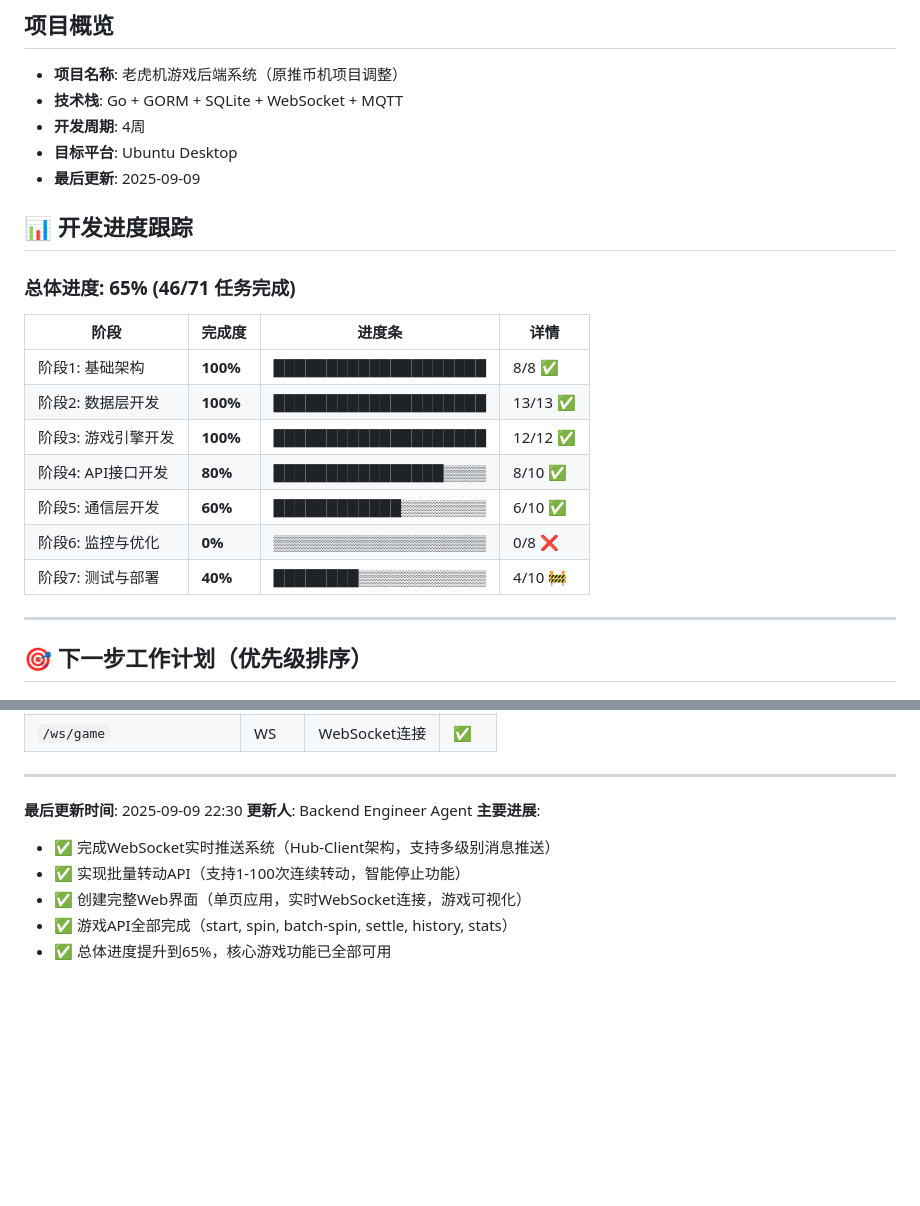
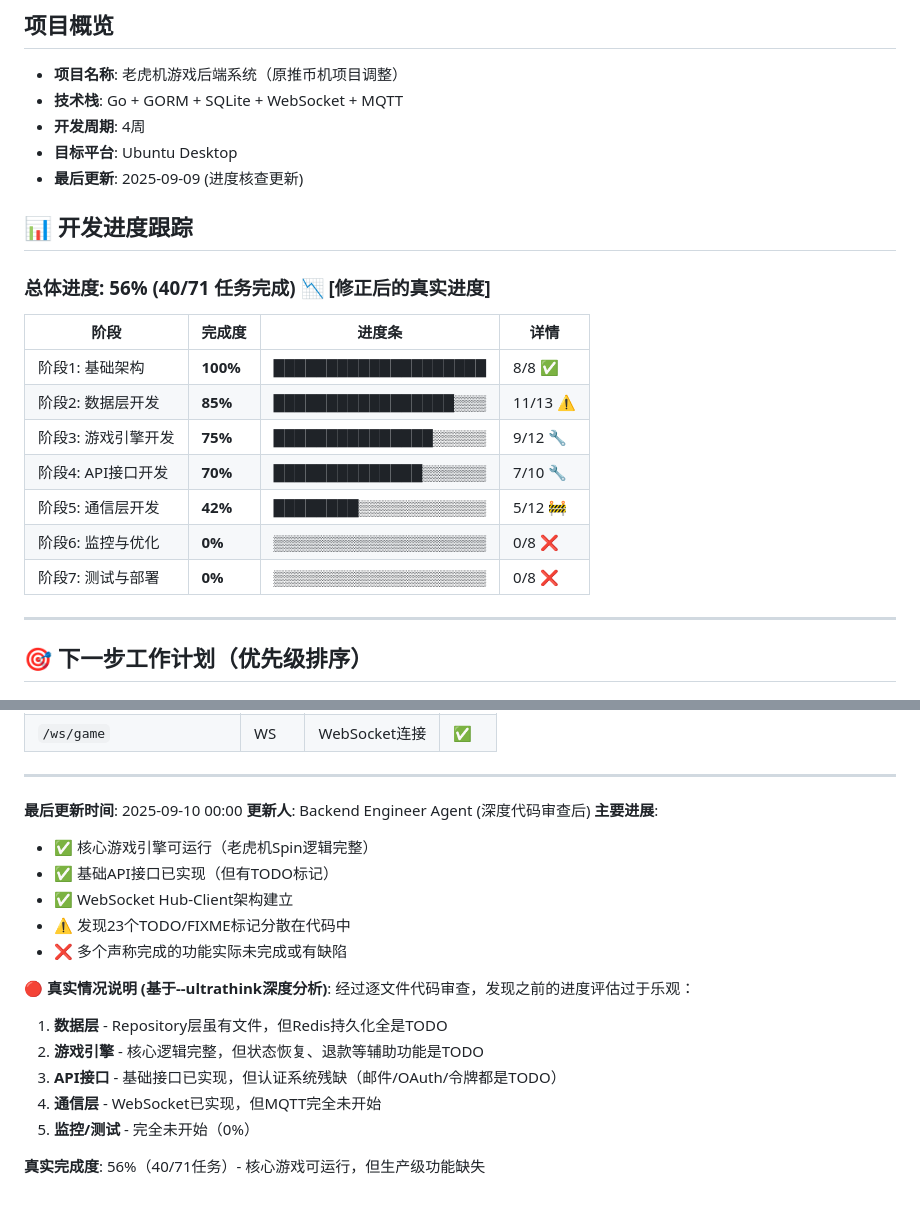
Before and after one commit to wfunc/slot-game, a Markdown page: docs/development/backend-todo.md, 2 parts joined by grey strips. GitHub-like rendering; blank space fills up the shorter version.

```diff
--- a/docs/development/backend-todo.md
+++ b/docs/development/backend-todo.md
@@ -5,21 +5,21 @@
 - **技术栈**: Go + GORM + SQLite + WebSocket + MQTT
 - **开发周期**: 4周
 - **目标平台**: Ubuntu Desktop
-- **最后更新**: 2025-09-09
+- **最后更新**: 2025-09-09 (进度核查更新)
 
 ## 📊 开发进度跟踪
 
-### 总体进度: 65% (46/71 任务完成)
+### 总体进度: 56% (40/71 任务完成) 📉 [修正后的真实进度]
 
 | 阶段 | 完成度 | 进度条 | 详情 |
 |------|--------|--------|------|
 | 阶段1: 基础架构 | **100%** | ████████████████████ | 8/8 ✅ |
-| 阶段2: 数据层开发 | **100%** | ████████████████████ | 13/13 ✅ |
-| 阶段3: 游戏引擎开发 | **100%** | ████████████████████ | 12/12 ✅ |
-| 阶段4: API接口开发 | **80%** | ████████████████▒▒▒▒ | 8/10 ✅ |
-| 阶段5: 通信层开发 | **60%** | ████████████▒▒▒▒▒▒▒▒ | 6/10 ✅ |
+| 阶段2: 数据层开发 | **85%** | █████████████████▒▒▒ | 11/13 ⚠️ |
+| 阶段3: 游戏引擎开发 | **75%** | ███████████████▒▒▒▒▒ | 9/12 🔧 |
+| 阶段4: API接口开发 | **70%** | ██████████████▒▒▒▒▒▒ | 7/10 🔧 |
+| 阶段5: 通信层开发 | **42%** | ████████▒▒▒▒▒▒▒▒▒▒▒▒ | 5/12 🚧 |
 | 阶段6: 监控与优化 | **0%** | ▒▒▒▒▒▒▒▒▒▒▒▒▒▒▒▒▒▒▒▒ | 0/8 ❌ |
-| 阶段7: 测试与部署 | **40%** | ████████▒▒▒▒▒▒▒▒▒▒▒▒ | 4/10 🚧 |
+| 阶段7: 测试与部署 | **0%** | ▒▒▒▒▒▒▒▒▒▒▒▒▒▒▒▒▒▒▒▒ | 0/8 ❌ |
 
 ---
 
@@ -523,11 +566,21 @@ make test
 
 ---
 
-**最后更新时间**: 2025-09-09 22:30
-**更新人**: Backend Engineer Agent
+**最后更新时间**: 2025-09-10 00:00
+**更新人**: Backend Engineer Agent (深度代码审查后)
 **主要进展**:
-- ✅ 完成WebSocket实时推送系统（Hub-Client架构，支持多级别消息推送）
-- ✅ 实现批量转动API（支持1-100次连续转动，智能停止功能）
-- ✅ 创建完整Web界面（单页应用，实时WebSocket连接，游戏可视化）
-- ✅ 游戏API全部完成（start, spin, batch-spin, settle, history, stats）
-- ✅ 总体进度提升到65%，核心游戏功能已全部可用
+- ✅ 核心游戏引擎可运行（老虎机Spin逻辑完整）
+- ✅ 基础API接口已实现（但有TODO标记）
+- ✅ WebSocket Hub-Client架构建立
+- ⚠️ 发现23个TODO/FIXME标记分散在代码中
+- ❌ 多个声称完成的功能实际未完成或有缺陷
+
+**🔴 真实情况说明 (基于--ultrathink深度分析)**:
+经过逐文件代码审查，发现之前的进度评估过于乐观：
+1. **数据层** - Repository层虽有文件，但Redis持久化全是TODO
+2. **游戏引擎** - 核心逻辑完整，但状态恢复、退款等辅助功能是TODO
+3. **API接口** - 基础接口已实现，但认证系统残缺（邮件/OAuth/令牌都是TODO）
+4. **通信层** - WebSocket已实现，但MQTT完全未开始
+5. **监控/测试** - 完全未开始（0%）
+
+**真实完成度**: 56%（40/71任务）- 核心游戏可运行，但生产级功能缺失
```
Also changed, not shown: other parts of docs/development/backend-todo.md (+43 -0 lines).
